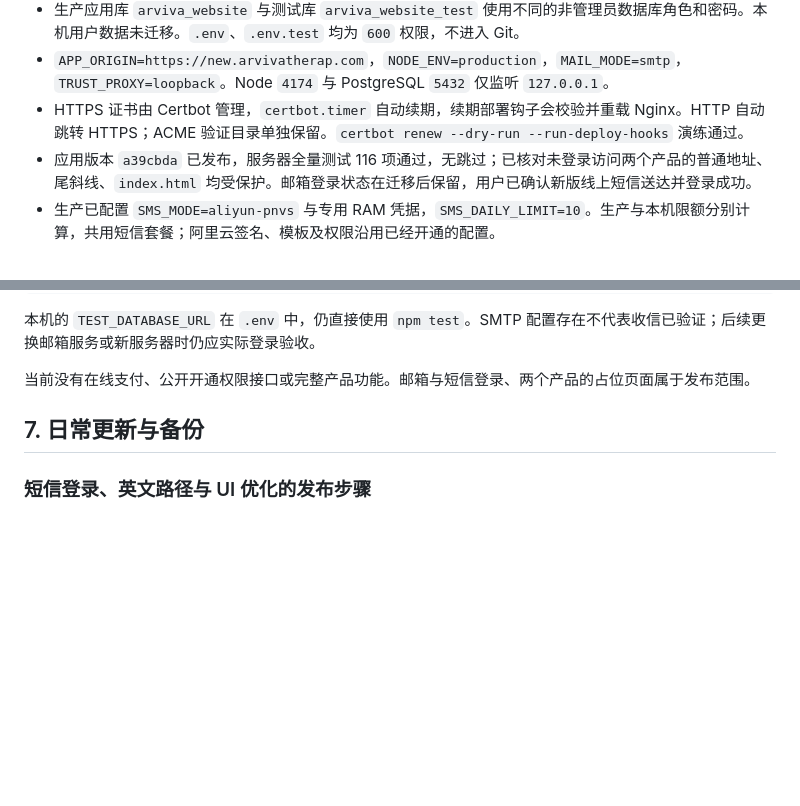
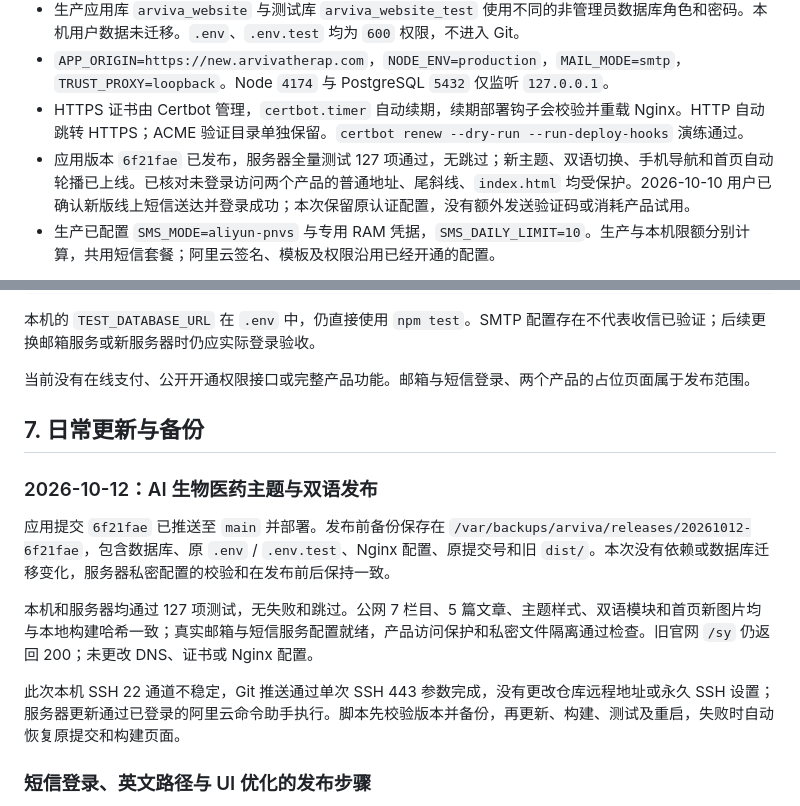
Before and after one commit to liuye10086/enterprise-website, a Markdown page: docs/postgresql-deployment.md, 2 parts joined by grey strips. Drawn GitHub-style; blank space fills up the shorter version.

Commit message:
Record verified bilingual website production release

```diff
--- a/docs/postgresql-deployment.md
+++ b/docs/postgresql-deployment.md
@@ -9,7 +9,7 @@
 - 生产应用库 `arviva_website` 与测试库 `arviva_website_test` 使用不同的非管理员数据库角色和密码。本机用户数据未迁移。`.env`、`.env.test` 均为 `600` 权限，不进入 Git。
 - `APP_ORIGIN=https://new.arvivatherap.com`，`NODE_ENV=production`，`MAIL_MODE=smtp`，`TRUST_PROXY=loopback`。Node `4174` 与 PostgreSQL `5432` 仅监听 `127.0.0.1`。
 - HTTPS 证书由 Certbot 管理，`certbot.timer` 自动续期，续期部署钩子会校验并重载 Nginx。HTTP 自动跳转 HTTPS；ACME 验证目录单独保留。`certbot renew --dry-run --run-deploy-hooks` 演练通过。
-- 应用版本 `a39cbda` 已发布，服务器全量测试 116 项通过，无跳过；已核对未登录访问两个产品的普通地址、尾斜线、`index.html` 均受保护。邮箱登录状态在迁移后保留，用户已确认新版线上短信送达并登录成功。
+- 应用版本 `6f21fae` 已发布，服务器全量测试 127 项通过，无跳过；新主题、双语切换、手机导航和首页自动轮播已上线。已核对未登录访问两个产品的普通地址、尾斜线、`index.html` 均受保护。2026-10-10 用户已确认新版线上短信送达并登录成功；本次保留原认证配置，没有额外发送验证码或消耗产品试用。
 - 生产已配置 `SMS_MODE=aliyun-pnvs` 与专用 RAM 凭据，`SMS_DAILY_LIMIT=10`。生产与本机限额分别计算，共用短信套餐；阿里云签名、模板及权限沿用已经开通的配置。
 
 以下为重建新环境时的步骤；现有服务器已经配置完成，不要重复建库或覆盖 `.env`。本机开发库仍为 `arviva_website_dev`，与服务器独立。
@@ -188,6 +188,14 @@ sudo -u arviva bash -c 'cd /srv/arviva && npm run build && node --env-file=.env
 
 ## 7. 日常更新与备份
 
+### 2026-10-12：AI 生物医药主题与双语发布
+
+应用提交 `6f21fae` 已推送至 `main` 并部署。发布前备份保存在 `/var/backups/arviva/releases/20261012-6f21fae`，包含数据库、原 `.env` / `.env.test`、Nginx 配置、原提交号和旧 `dist/`。本次没有依赖或数据库迁移变化，服务器私密配置的校验和在发布前后保持一致。
+
+本机和服务器均通过 127 项测试，无失败和跳过。公网 7 栏目、5 篇文章、主题样式、双语模块和首页新图片均与本地构建哈希一致；真实邮箱与短信服务配置就绪，产品访问保护和私密文件隔离通过检查。旧官网 `/sy` 仍返回 200；未更改 DNS、证书或 Nginx 配置。
+
+此次本机 SSH 22 通道不稳定，Git 推送通过单次 SSH 443 参数完成，没有更改仓库远程地址或永久 SSH 设置；服务器更新通过已登录的阿里云命令助手执行。脚本先校验版本并备份，再更新、构建、测试及重启，失败时自动恢复原提交和构建页面。
+
 ### 短信登录、英文路径与 UI 优化的发布步骤
 
 2026-10-10 用户已确认本机真实短信验证码可以登录，随后验收 UI 与英文路径，并授权一起提交、推送和发布。应用版本 `a39cbda` 已完成部署，本机及服务器全量测试各 116 项通过，无跳过；用户确认线上短信送达并登录成功。
```
Also changed, not shown: other parts of docs/postgresql-deployment.md (+1 -1 lines), README.md (+2 -1 lines).
